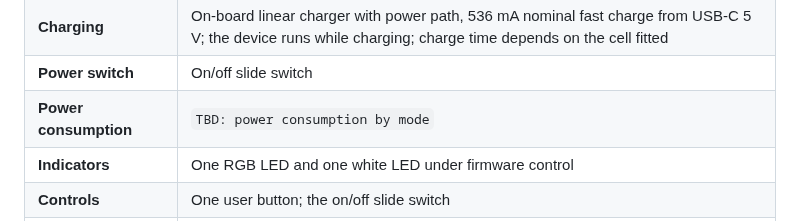
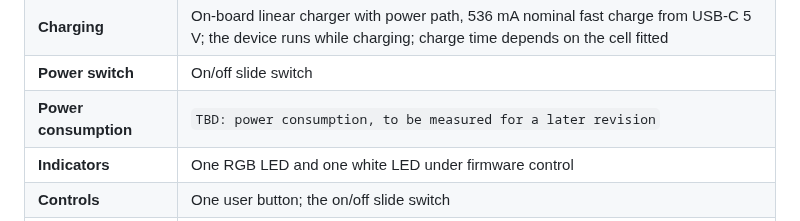
Before and after one commit to Brainchip-Inc/AkidaTag, a Markdown page: docs/hardware/technical-specifications.md, the part around the change. GitHub-like rendering.

```diff
--- a/docs/hardware/technical-specifications.md
+++ b/docs/hardware/technical-specifications.md
@@ -71,7 +71,7 @@ the [block diagram](block-diagram.md).
 | **Battery life** | Depends on the cell fitted |
 | **Charging** | On-board linear charger with power path, 536 mA nominal fast charge from USB-C 5 V; the device runs while charging; charge time depends on the cell fitted |
 | **Power switch** | On/off slide switch |
-| **Power consumption** | `TBD: power consumption by mode` |
+| **Power consumption** | `TBD: power consumption, to be measured for a later revision` |
 | **Indicators** | One RGB LED and one white LED under firmware control |
 | **Controls** | One user button; the on/off slide switch |
 | **Board dimensions** | 27.7 mm x 39.5 mm, 1.0 mm thick, six-layer PCB, chamfered corners |
```
Also changed, not shown: docs/hardware/datasheet.md (+5 -7 lines).
